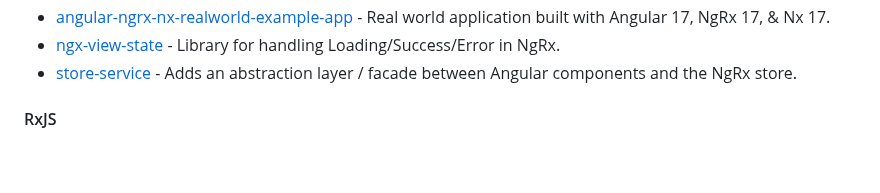
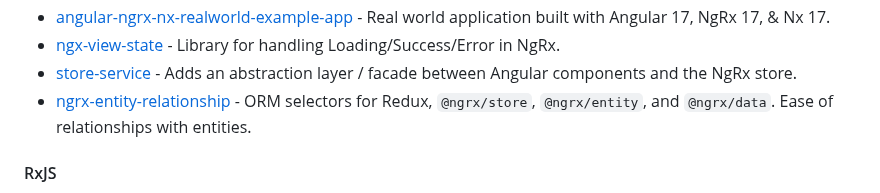
Before and after one commit to PatrickJS/awesome-angular, a Markdown page: README.md, the part around the change. GitHub-like rendering; blank space fills up the shorter version.

Commit message:
docs: add ngrx-entity-relationship (#767)

```diff
--- a/README.md
+++ b/README.md
@@ -1370,6 +1370,7 @@ for the creation of web applications developed with Angular.
 * [angular-ngrx-nx-realworld-example-app](https://github.com/stefanoslig/angular-ngrx-nx-realworld-example-app) - Real world application built with Angular 17, NgRx 17, & Nx 17.
 * [ngx-view-state](https://github.com/yurakhomitsky/ngx-view-state) - Library for handling Loading/Success/Error in NgRx.
 * [store-service](https://github.com/ngxp/store-service) - Adds an abstraction layer / facade between Angular components and the NgRx store.
+* [ngrx-entity-relationship](https://github.com/satanTime/ngrx-entity-relationship) - ORM selectors for Redux, `@ngrx/store`, `@ngrx/entity`, and `@ngrx/data`. Ease of relationships with entities.
 
 #### RxJS
 
```
